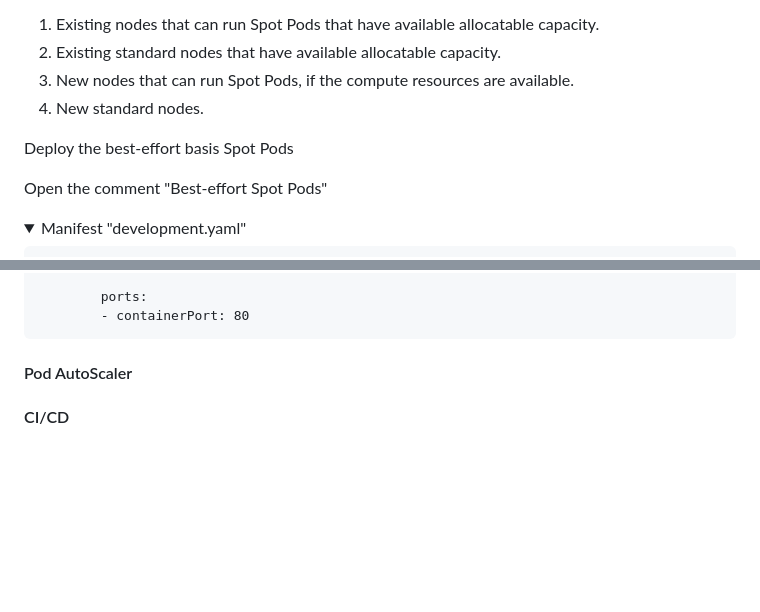
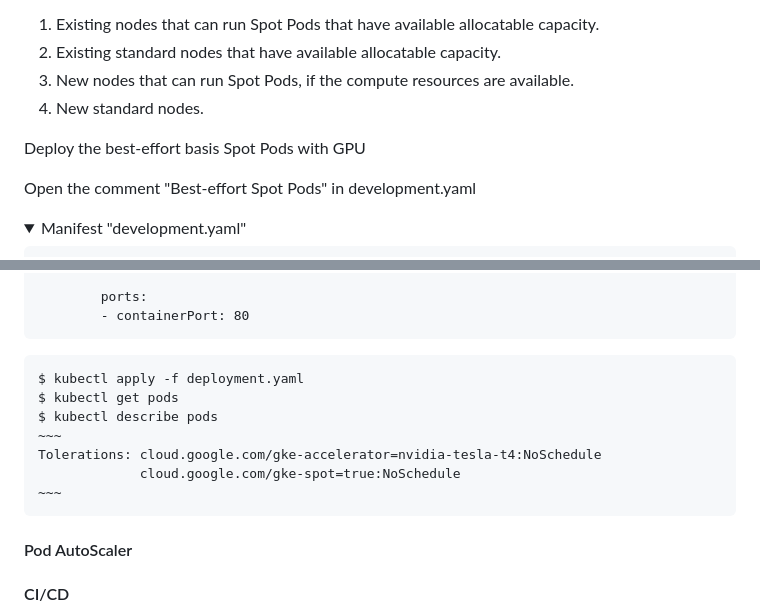
Before and after one commit to yhori991/gke-tutorial, a Markdown page: README.md, 2 parts joined by grey strips. Drawn GitHub-style; folded sections open; blank space fills up the shorter version.

````diff
--- a/README.md
+++ b/README.md
@@ -498,9 +498,9 @@ When you request Spot Pods on a preferred basis, GKE schedules your Pods based o
 3. New nodes that can run Spot Pods, if the compute resources are available.
 4. New standard nodes.
 
-Deploy the best-effort basis Spot Pods
+Deploy the best-effort basis Spot Pods with GPU
 
-Open the comment "Best-effort Spot Pods"
+Open the comment "Best-effort Spot Pods" in development.yaml
 
 <details>
 <summary>Manifest "development.yaml"</summary>
@@ -567,6 +567,15 @@ spec:
 
 </details>
 
+```
+$ kubectl apply -f deployment.yaml
+$ kubectl get pods
+$ kubectl describe pods
+~~~
+Tolerations: cloud.google.com/gke-accelerator=nvidia-tesla-t4:NoSchedule
+             cloud.google.com/gke-spot=true:NoSchedule
+~~~
+```
 
 #### Pod AutoScaler
 
````
